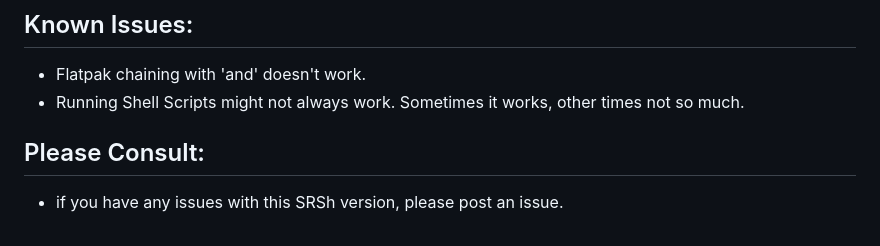
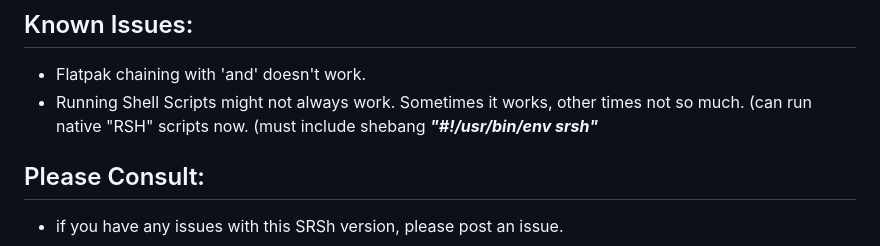
Before and after one commit to RobertFlexx/RSH, a Markdown page: README.md, the part around the change. GitHub-like rendering.

Commit message:
Clarify shell script execution in known issues
Updated known issues section to clarify shell script execution.

```diff
--- a/README.md
+++ b/README.md
@@ -9,7 +9,7 @@ The code itself is written by RobertFlexx, but the comments are written by ChatG
 ## Known Issues:
 
 * Flatpak chaining with 'and' doesn't work.
-* Running Shell Scripts might not always work. Sometimes it works, other times not so much.
+* Running Shell Scripts might not always work. Sometimes it works, other times not so much. (can run native "RSH" scripts now. (must include shebang ***"#!/usr/bin/env srsh"***
 
 ## Please Consult:
 
```
